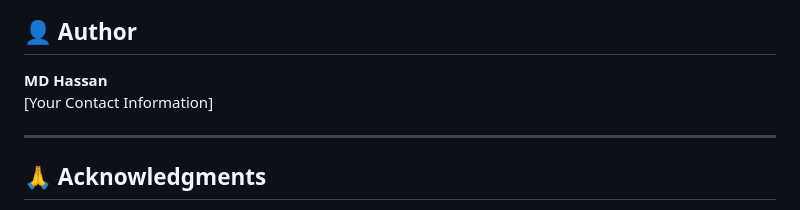
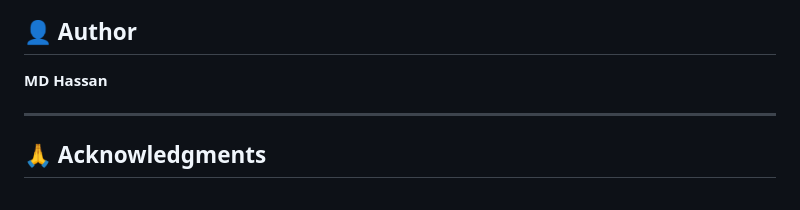
Before and after one commit to MohdHassaan12/VPN-Detection-Deanonymisation, a Markdown page: README.md, the part around one of its changes. Rendered like a GitHub page.

Commit message:
Update author contact and last updated date

```diff
--- a/README.md
+++ b/README.md
@@ -308,7 +308,6 @@ This is a research/academic project. Contributions welcome:
 ## 👤 Author
 
 **MD Hassan**
-[Your Contact Information]
 
 ---
 
```
Also changed, not shown: other parts of README.md (+1 -1 lines).
